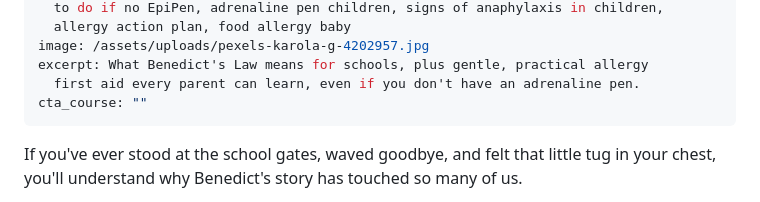
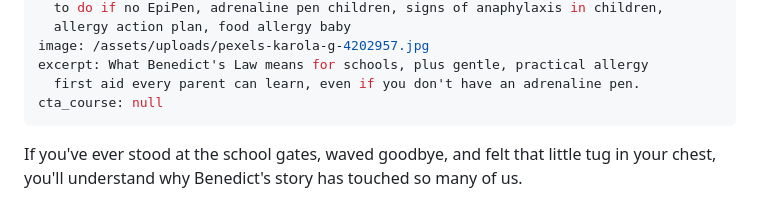
Before and after one commit to Teake1404/andchillax-website, a Markdown page: blog/_posts/benedicts-law-what-every-parent-should-know-about-allergies.md, the part around one of its changes. Drawn GitHub-style.

Commit message:
Update Blog Post “benedicts-law-what-every-parent-should-know-about-allergies”

```diff
--- a/blog/_posts/benedicts-law-what-every-parent-should-know-about-allergies.md
+++ b/blog/_posts/benedicts-law-what-every-parent-should-know-about-allergies.md
@@ -11,7 +11,7 @@ keywords: Benedict's Law, allergy safety in schools, anaphylaxis first aid, what
 image: /assets/uploads/pexels-karola-g-4202957.jpg
 excerpt: What Benedict's Law means for schools, plus gentle, practical allergy
   first aid every parent can learn, even if you don't have an adrenaline pen.
-cta_course: ""
+cta_course: null
 ---
 If you've ever stood at the school gates, waved goodbye, and felt that little tug in your chest, you'll understand why Benedict's story has touched so many of us.
 
```
Also changed, not shown: other parts of blog/_posts/benedicts-law-what-every-parent-should-know-about-allergies.md (+3 -1 lines).
